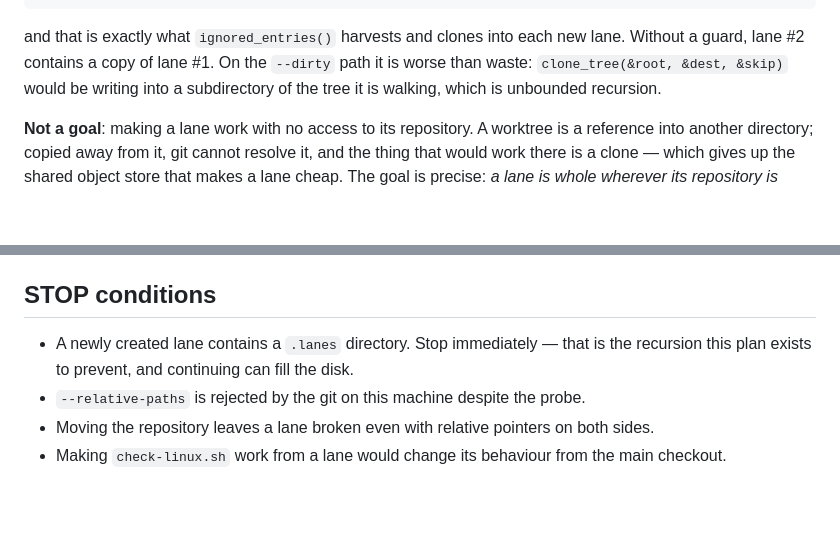
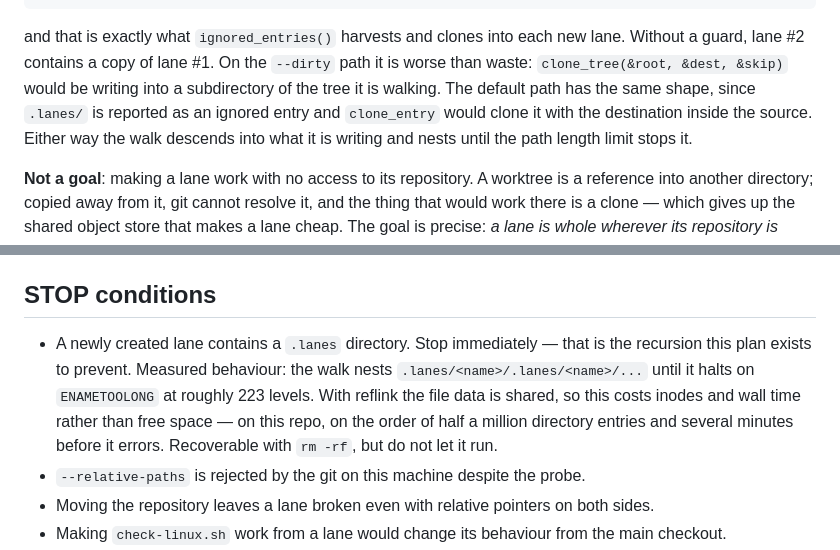
Before and after one commit to lukeed/lane, a Markdown page: plans/019-nothing-breaks-in-a-lane.md, 2 parts joined by grey strips. Drawn GitHub-style; blank space fills up the shorter version.

```diff
--- a/plans/019-nothing-breaks-in-a-lane.md
+++ b/plans/019-nothing-breaks-in-a-lane.md
@@ -89,7 +89,9 @@ not hide it from lane. `git status --porcelain --ignored` still reports it:
 and that is exactly what `ignored_entries()` harvests and clones into each new lane. Without
 a guard, lane #2 contains a copy of lane #1. On the `--dirty` path it is worse than waste:
 `clone_tree(&root, &dest, &skip)` would be writing into a subdirectory of the tree it is
-walking, which is unbounded recursion.
+walking. The default path has the same shape, since `.lanes/` is reported as an ignored
+entry and `clone_entry` would clone it with the destination inside the source. Either way
+the walk descends into what it is writing and nests until the path length limit stops it.
 
 **Not a goal**: making a lane work with no access to its repository. A worktree is a
 reference into another directory; copied away from it, git cannot resolve it, and the thing
@@ -297,7 +299,11 @@ repository and are excluded via `.git/info/exclude`, so nothing is committed.
 ## STOP conditions
 
 - A newly created lane contains a `.lanes` directory. Stop immediately — that is the
-  recursion this plan exists to prevent, and continuing can fill the disk.
+  recursion this plan exists to prevent. Measured behaviour: the walk nests
+  `.lanes/<name>/.lanes/<name>/...` until it halts on `ENAMETOOLONG` at roughly 223 levels.
+  With reflink the file data is shared, so this costs inodes and wall time rather than free
+  space — on this repo, on the order of half a million directory entries and several
+  minutes before it errors. Recoverable with `rm -rf`, but do not let it run.
 - `--relative-paths` is rejected by the git on this machine despite the probe.
 - Moving the repository leaves a lane broken even with relative pointers on both sides.
 - Making `check-linux.sh` work from a lane would change its behaviour from the main checkout.
```
Also changed, not shown: README.md (+2 -2 lines).
